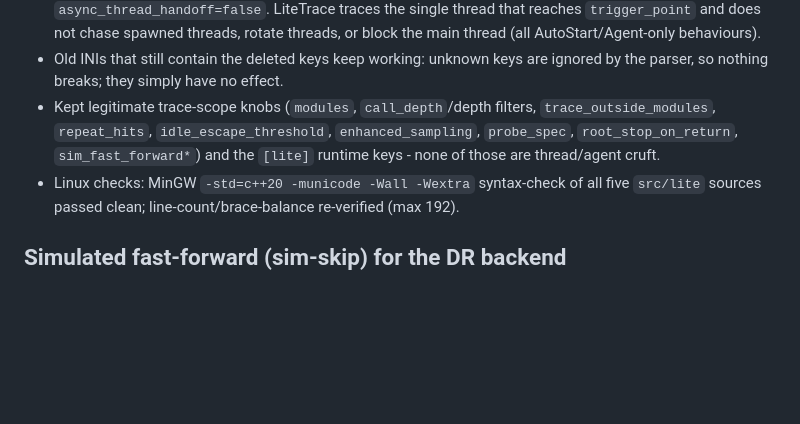
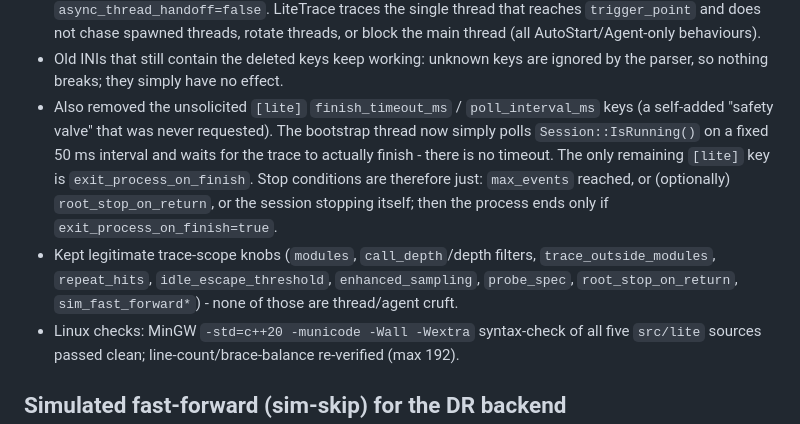
Before and after one commit to zushinzackery2-ship-it/VD-Trace, a Markdown page: Task-Status.md, the part around the change. Rendered like a GitHub page; blank space fills up the shorter version.

Commit message:
docs: note LiteTrace timeout/poll removal in the minimalism audit
Co-authored-by: Sh_Rei <zushinzackery2-ship-it@users.noreply.github.com>

```diff
--- a/Task-Status.md
+++ b/Task-Status.md
@@ -231,10 +231,17 @@ tracer with no leftover AutoStart/Agent logic:
   rotate threads, or block the main thread (all AutoStart/Agent-only behaviours).
 - Old INIs that still contain the deleted keys keep working: unknown keys are
   ignored by the parser, so nothing breaks; they simply have no effect.
+- Also removed the unsolicited `[lite]` `finish_timeout_ms` / `poll_interval_ms`
+  keys (a self-added "safety valve" that was never requested). The bootstrap thread
+  now simply polls `Session::IsRunning()` on a fixed 50 ms interval and waits for the
+  trace to actually finish - there is no timeout. The only remaining `[lite]` key is
+  `exit_process_on_finish`. Stop conditions are therefore just: `max_events` reached,
+  or (optionally) `root_stop_on_return`, or the session stopping itself; then the
+  process ends only if `exit_process_on_finish=true`.
 - Kept legitimate trace-scope knobs (`modules`, `call_depth`/depth filters,
   `trace_outside_modules`, `repeat_hits`, `idle_escape_threshold`,
-  `enhanced_sampling`, `probe_spec`, `root_stop_on_return`, `sim_fast_forward*`) and
-  the `[lite]` runtime keys - none of those are thread/agent cruft.
+  `enhanced_sampling`, `probe_spec`, `root_stop_on_return`, `sim_fast_forward*`) -
+  none of those are thread/agent cruft.
 - Linux checks: MinGW `-std=c++20 -municode -Wall -Wextra` syntax-check of all five
   `src/lite` sources passed clean; line-count/brace-balance re-verified (max 192).
 
```
